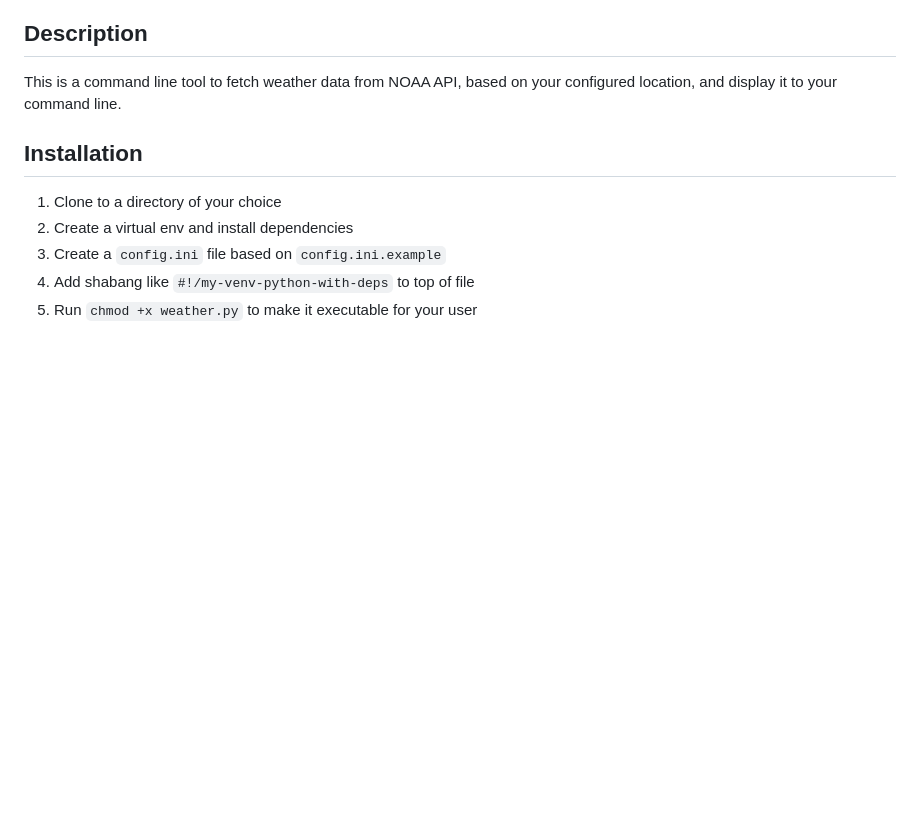
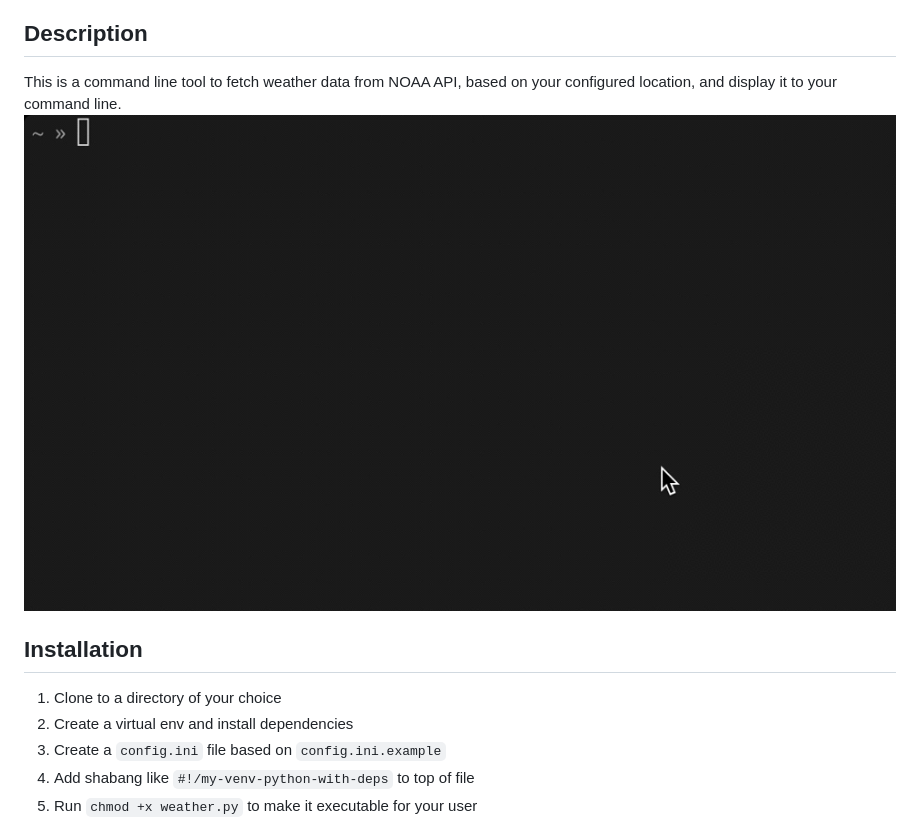
Before and after one commit to aFraley/weather, a Markdown page: README.md, the part around the change. Drawn GitHub-style; pictures changed too: demo.gif (added); blank space fills up the shorter version.

Commit message:
add gif demo to readme

```diff
--- a/README.md
+++ b/README.md
@@ -1,6 +1,7 @@
 ### Weather
 ## Description
 This is a command line tool to fetch weather data from NOAA API, based on your configured location, and display it to your command line.
+![](demo.gif)
 ## Installation
 1. Clone to a directory of your choice
 2. Create a virtual env and install dependencies
```
